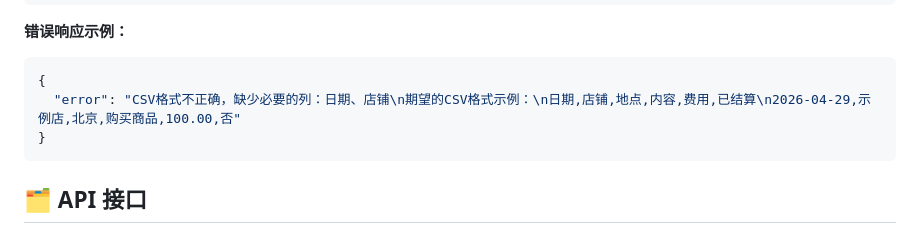
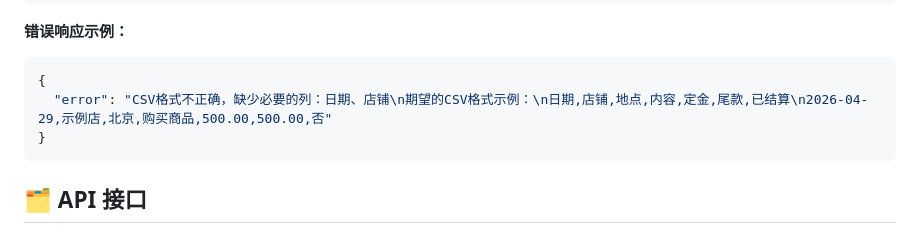
Before and after one commit to YuanShan-CN/order_management, a Markdown page: README.md, the part around the change. Rendered like a GitHub page.

Commit message:
docs: 修复错误响应示例中的费用字段

````diff
--- a/README.md
+++ b/README.md
@@ -336,7 +336,7 @@ curl -H "Authorization: Bearer $TOKEN" \
 
 ```json
 {
-  "error": "CSV格式不正确，缺少必要的列：日期、店铺\n期望的CSV格式示例：\n日期,店铺,地点,内容,费用,已结算\n2026-04-29,示例店,北京,购买商品,100.00,否"
+  "error": "CSV格式不正确，缺少必要的列：日期、店铺\n期望的CSV格式示例：\n日期,店铺,地点,内容,定金,尾款,已结算\n2026-04-29,示例店,北京,购买商品,500.00,500.00,否"
 }
 ```
 
````
